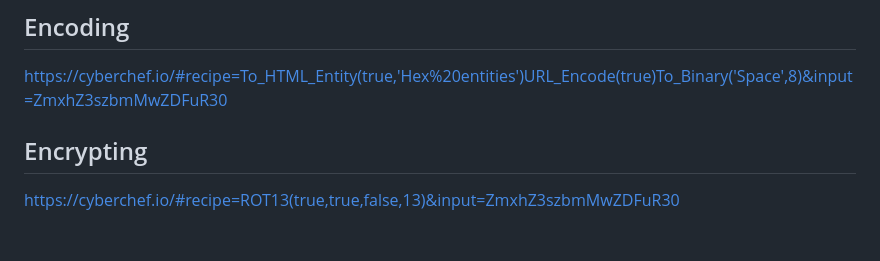
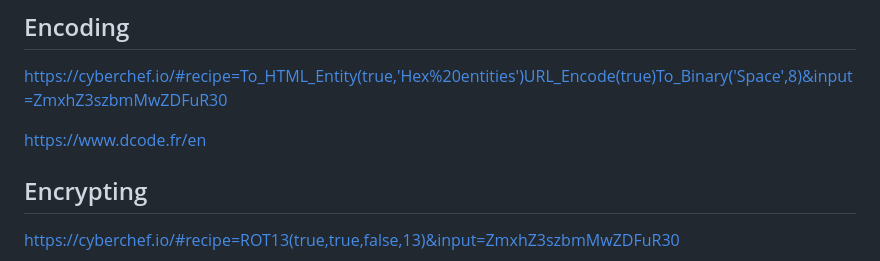
Before and after one commit to CTF-for-ZVO/new, a Markdown page: Day7.md, the part around the change. Drawn GitHub-style; blank space fills up the shorter version.

```diff
--- a/Day7.md
+++ b/Day7.md
@@ -1,5 +1,7 @@
 ## Encoding
 https://cyberchef.io/#recipe=To_HTML_Entity(true,'Hex%20entities')URL_Encode(true)To_Binary('Space',8)&input=ZmxhZ3szbmMwZDFuR30
+
+https://www.dcode.fr/en
 
 ## Encrypting
 https://cyberchef.io/#recipe=ROT13(true,true,false,13)&input=ZmxhZ3szbmMwZDFuR30
```
